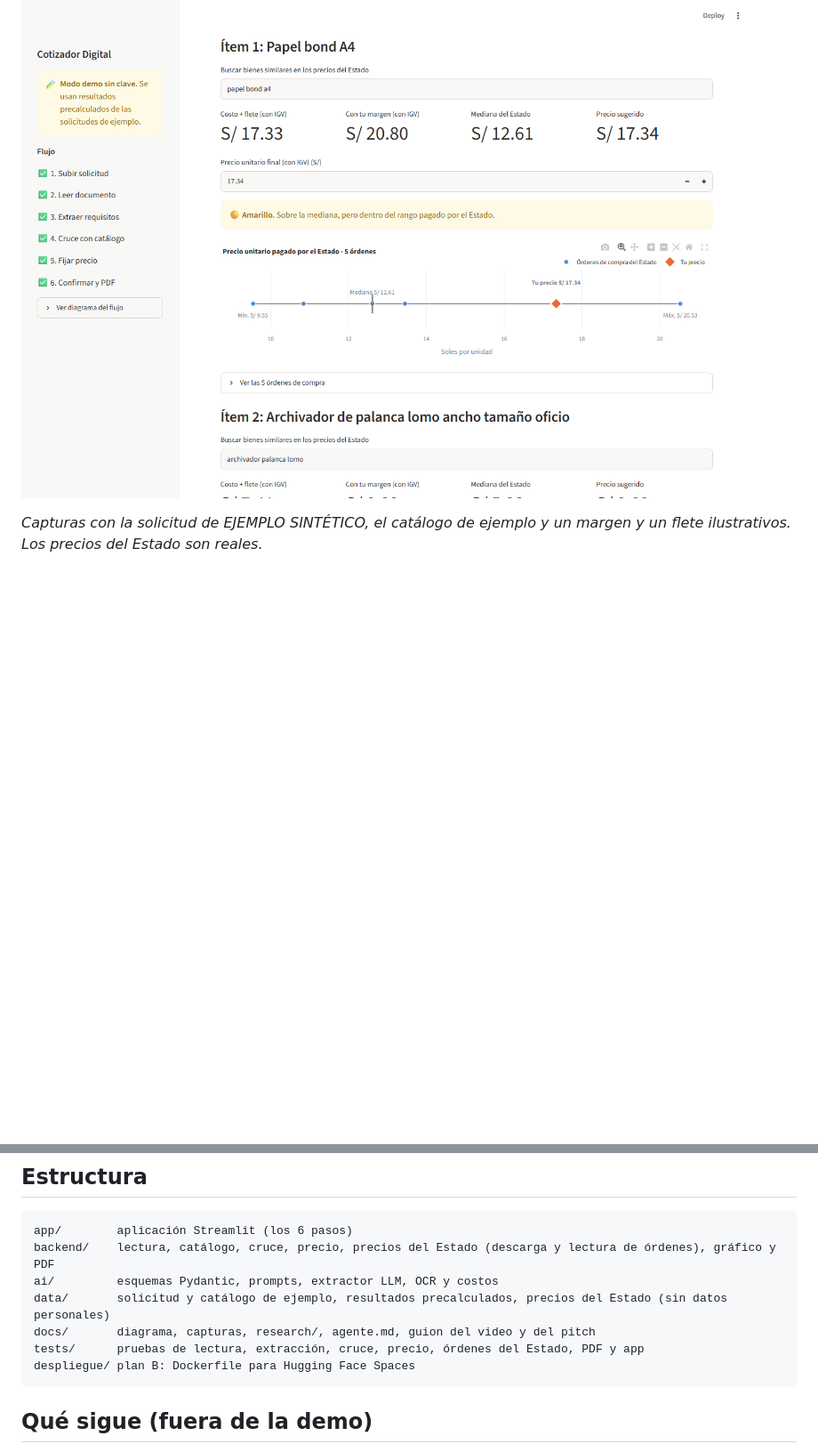
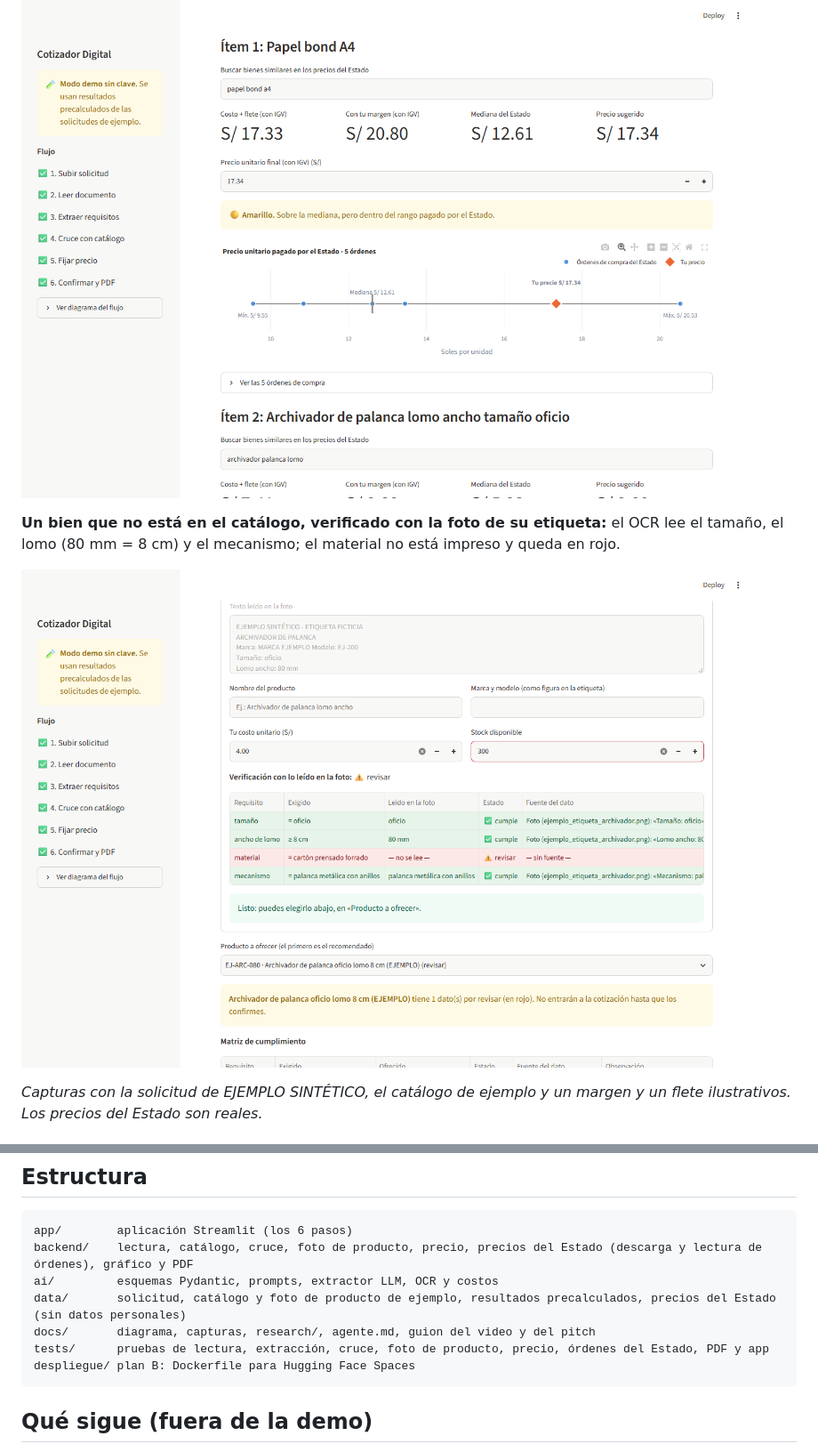
Before and after one commit to IvettexMamani/Cotizador_digital, a Markdown page: README.md, 2 parts joined by grey strips. Shown at 89% size. Rendered like a GitHub page; pictures changed too: docs/capturas/05_foto_producto.png (added); blank space fills up the shorter version.

````diff
--- a/README.md
+++ b/README.md
@@ -71,6 +71,10 @@ La demo funciona **sin clave de API** (modo demo): usa el resultado precalculado
 
 ![Tarjeta de precio con los precios del Estado](docs/capturas/04_precio_estado.png)
 
+**Un bien que no está en el catálogo, verificado con la foto de su etiqueta:** el OCR lee el tamaño, el lomo (80 mm = 8 cm) y el mecanismo; el material no está impreso y queda en rojo.
+
+![Verificación con la foto de la etiqueta](docs/capturas/05_foto_producto.png)
+
 *Capturas con la solicitud de EJEMPLO SINTÉTICO, el catálogo de ejemplo y un margen y un flete ilustrativos. Los precios del Estado son reales.*
 
 ### Arquitectura
@@ -231,11 +237,11 @@ python -m ai.costos            # costo promedio de IA por cotización
 
 ```
 app/        aplicación Streamlit (los 6 pasos)
-backend/    lectura, catálogo, cruce, precio, precios del Estado (descarga y lectura de órdenes), gráfico y PDF
+backend/    lectura, catálogo, cruce, foto de producto, precio, precios del Estado (descarga y lectura de órdenes), gráfico y PDF
 ai/         esquemas Pydantic, prompts, extractor LLM, OCR y costos
-data/       solicitud y catálogo de ejemplo, resultados precalculados, precios del Estado (sin datos personales)
+data/       solicitud, catálogo y foto de producto de ejemplo, resultados precalculados, precios del Estado (sin datos personales)
 docs/       diagrama, capturas, research/, agente.md, guion del video y del pitch
-tests/      pruebas de lectura, extracción, cruce, precio, órdenes del Estado, PDF y app
+tests/      pruebas de lectura, extracción, cruce, foto de producto, precio, órdenes del Estado, PDF y app
 despliegue/ plan B: Dockerfile para Hugging Face Spaces
 ```
 
````
Also changed, not shown: other parts of README.md (+6 -4 lines), CLAUDE.md (+3 -1 lines), docs/agente.md (+1 -0 lines), 7 other files.
